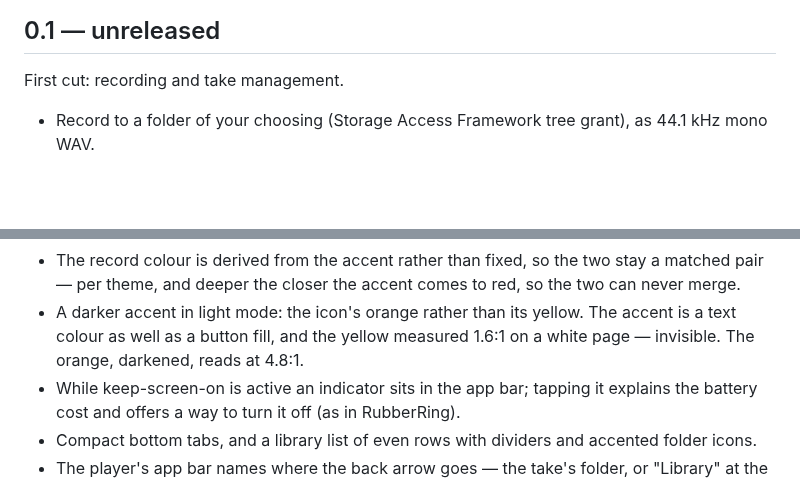
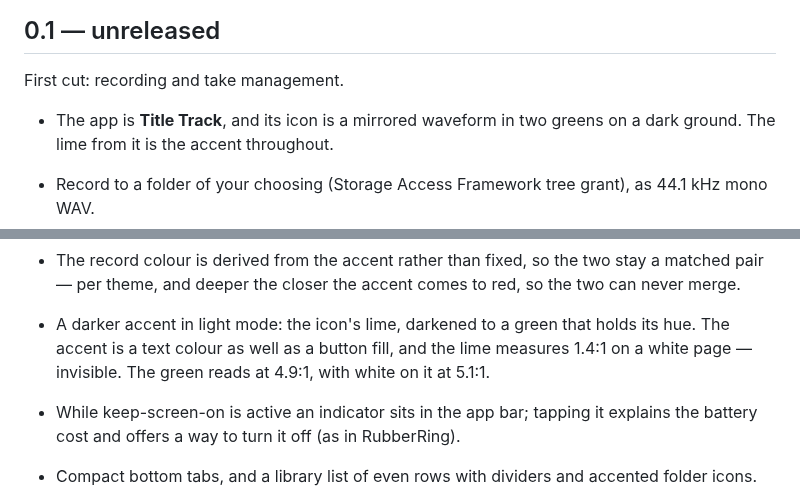
Before and after one commit to mkay/TitleTrack, a Markdown page: CHANGELOG.md, 2 parts joined by grey strips. GitHub-like rendering; blank space fills up the shorter version.

```diff
--- a/CHANGELOG.md
+++ b/CHANGELOG.md
@@ -3,6 +3,9 @@
 ## 0.1 — unreleased
 
 First cut: recording and take management.
+
+- The app is **Title Track**, and its icon is a mirrored waveform in two greens on a dark ground.
+  The lime from it is the accent throughout.
 
 - Record to a folder of your choosing (Storage Access Framework tree grant), as 44.1 kHz mono WAV.
 - Count-in of 0, 1 or 2 bars at a settable tempo, with an accented downbeat.
@@ -41,9 +44,9 @@ First cut: recording and take management.
   System/Light/Dark theme.
 - The record colour is derived from the accent rather than fixed, so the two stay a matched pair —
   per theme, and deeper the closer the accent comes to red, so the two can never merge.
-- A darker accent in light mode: the icon's orange rather than its yellow. The accent is a text
-  colour as well as a button fill, and the yellow measured 1.6:1 on a white page — invisible. The
-  orange, darkened, reads at 4.8:1.
+- A darker accent in light mode: the icon's lime, darkened to a green that holds its hue. The
+  accent is a text colour as well as a button fill, and the lime measures 1.4:1 on a white page —
+  invisible. The green reads at 4.9:1, with white on it at 5.1:1.
 - While keep-screen-on is active an indicator sits in the app bar; tapping it explains the battery
   cost and offers a way to turn it off (as in RubberRing).
 - Compact bottom tabs, and a library list of even rows with dividers and accented folder icons.
```
Also changed, not shown: README.md (+4 -4 lines), docs/icon.png, 14 other files.
